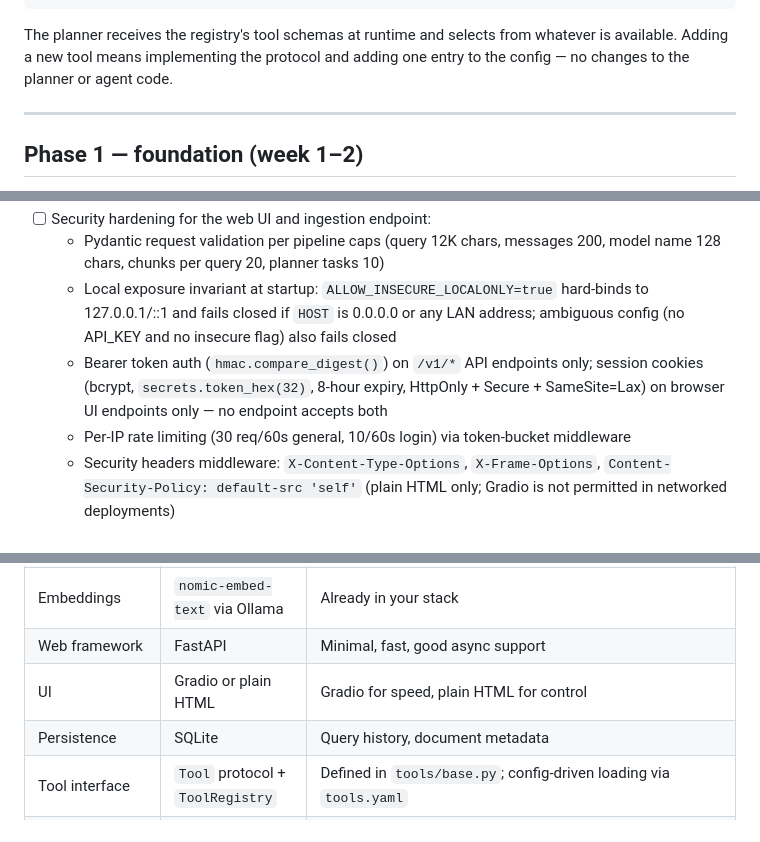
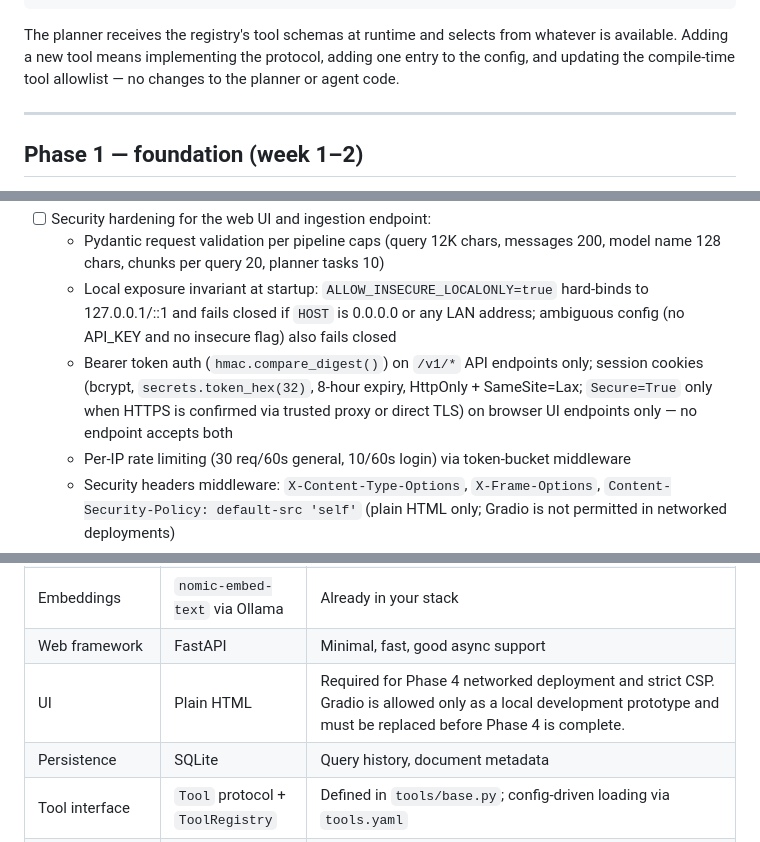
Before and after one commit to GarretBeebe/local-research-assistant, a Markdown page: notes/research-assistant-plan.md, 3 parts joined by grey strips. Rendered like a GitHub page.

Commit message:
Tighten research assistant security plan

````diff
--- a/notes/research-assistant-plan.md
+++ b/notes/research-assistant-plan.md
@@ -147,7 +147,7 @@ tools:
     class: FileReaderTool
 ```
 
-The planner receives the registry's tool schemas at runtime and selects from whatever is available. Adding a new tool means implementing the protocol and adding one entry to the config — no changes to the planner or agent code.
+The planner receives the registry's tool schemas at runtime and selects from whatever is available. Adding a new tool means implementing the protocol, adding one entry to the config, and updating the compile-time tool allowlist — no changes to the planner or agent code.
 
 ---
 
@@ -213,7 +213,7 @@ The planner receives the registry's tool schemas at runtime and selects from wha
 - [ ] Security hardening for the web UI and ingestion endpoint:
   - Pydantic request validation per pipeline caps (query 12K chars, messages 200, model name 128 chars, chunks per query 20, planner tasks 10)
   - Local exposure invariant at startup: `ALLOW_INSECURE_LOCALONLY=true` hard-binds to 127.0.0.1/::1 and fails closed if `HOST` is 0.0.0.0 or any LAN address; ambiguous config (no API_KEY and no insecure flag) also fails closed
-  - Bearer token auth (`hmac.compare_digest()`) on `/v1/*` API endpoints only; session cookies (bcrypt, `secrets.token_hex(32)`, 8-hour expiry, HttpOnly + Secure + SameSite=Lax) on browser UI endpoints only — no endpoint accepts both
+  - Bearer token auth (`hmac.compare_digest()`) on `/v1/*` API endpoints only; session cookies (bcrypt, `secrets.token_hex(32)`, 8-hour expiry, HttpOnly + SameSite=Lax; `Secure=True` only when HTTPS is confirmed via trusted proxy or direct TLS) on browser UI endpoints only — no endpoint accepts both
   - Per-IP rate limiting (30 req/60s general, 10/60s login) via token-bucket middleware
   - Security headers middleware: `X-Content-Type-Options`, `X-Frame-Options`, `Content-Security-Policy: default-src 'self'` (plain HTML only; Gradio is not permitted in networked deployments)
   - Document ingestion: symlink rejection, `path.resolve()` + docs-root boundary check, 10 MB size limit before read, extension allowlist, MIME/magic-byte validation (`python-magic`), PDF extraction in subprocess with 30s timeout and 500-page limit, 50 MB extracted-text limit
@@ -235,7 +235,7 @@ The planner receives the registry's tool schemas at runtime and selects from wha
 | Graph store | SQLite (edges/nodes) + NetworkX (per-query subgraph) | Edges and nodes are stored durably in SQLite tables; no full graph is held in RAM. At query time, fetch only the k-hop neighborhood of relevant nodes from SQLite and materialize a small NetworkX subgraph for traversal — then discard it. Hard cap: 50K nodes / 200K edges in SQLite; refuse ingestion beyond cap until pruning runs (drop edges below weight threshold, oldest nodes first). Pruning operates on the SQLite tables, not an in-memory graph. Fallback to DuckDB or Neo4j if SQLite query latency becomes a bottleneck. This replaces the earlier "pickle the full graph and reload on startup" approach, which would have kept the entire graph resident. |
 | Embeddings | `nomic-embed-text` via Ollama | Already in your stack |
 | Web framework | FastAPI | Minimal, fast, good async support |
-| UI | Gradio or plain HTML | Gradio for speed, plain HTML for control |
+| UI | Plain HTML | Required for Phase 4 networked deployment and strict CSP. Gradio is allowed only as a local development prototype and must be replaced before Phase 4 is complete. |
 | Persistence | SQLite | Query history, document metadata |
 | Tool interface | `Tool` protocol + `ToolRegistry` | Defined in `tools/base.py`; config-driven loading via `tools.yaml` |
 | Containerization | Docker + docker-compose | App + ChromaDB containerized; Ollama is a native prerequisite on all platforms |
````
Also changed, not shown: other parts of notes/research-assistant-plan.md (+1 -1 lines).
